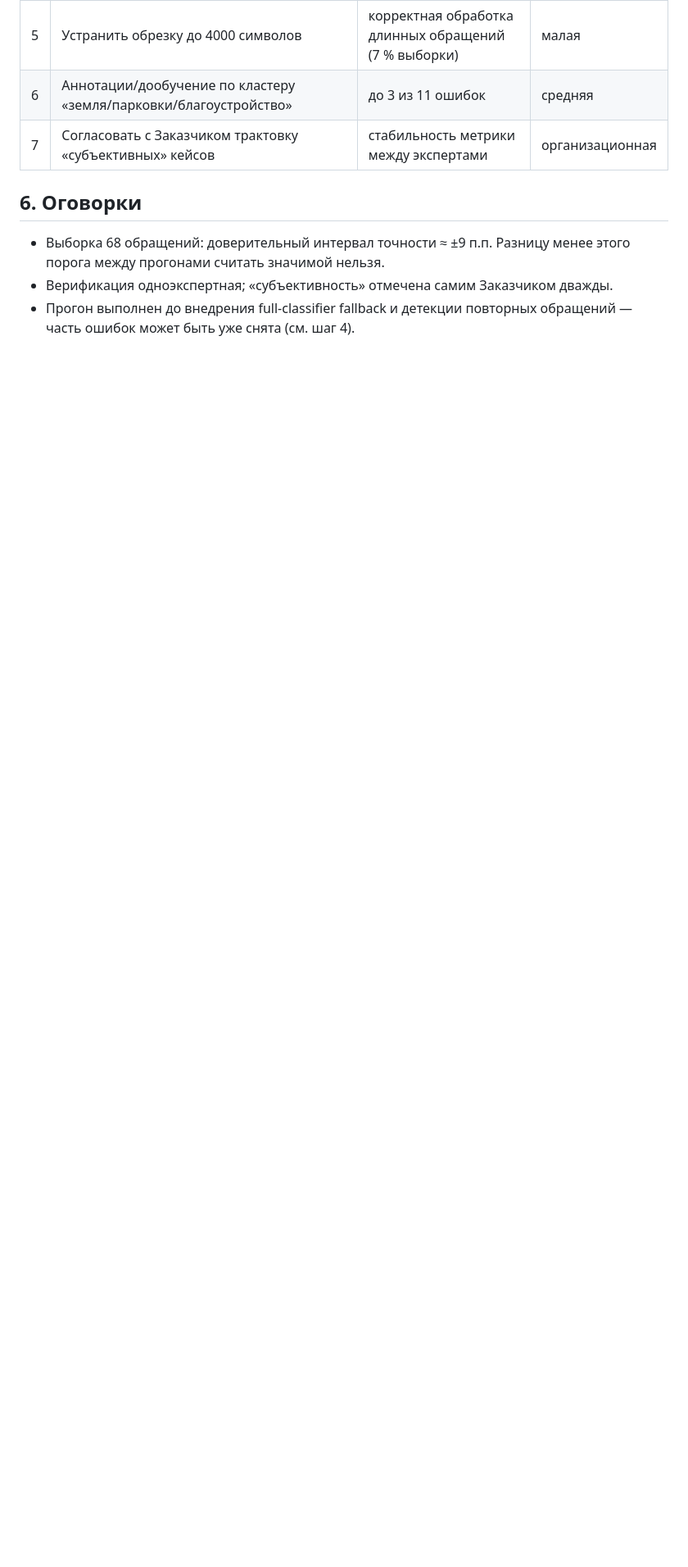
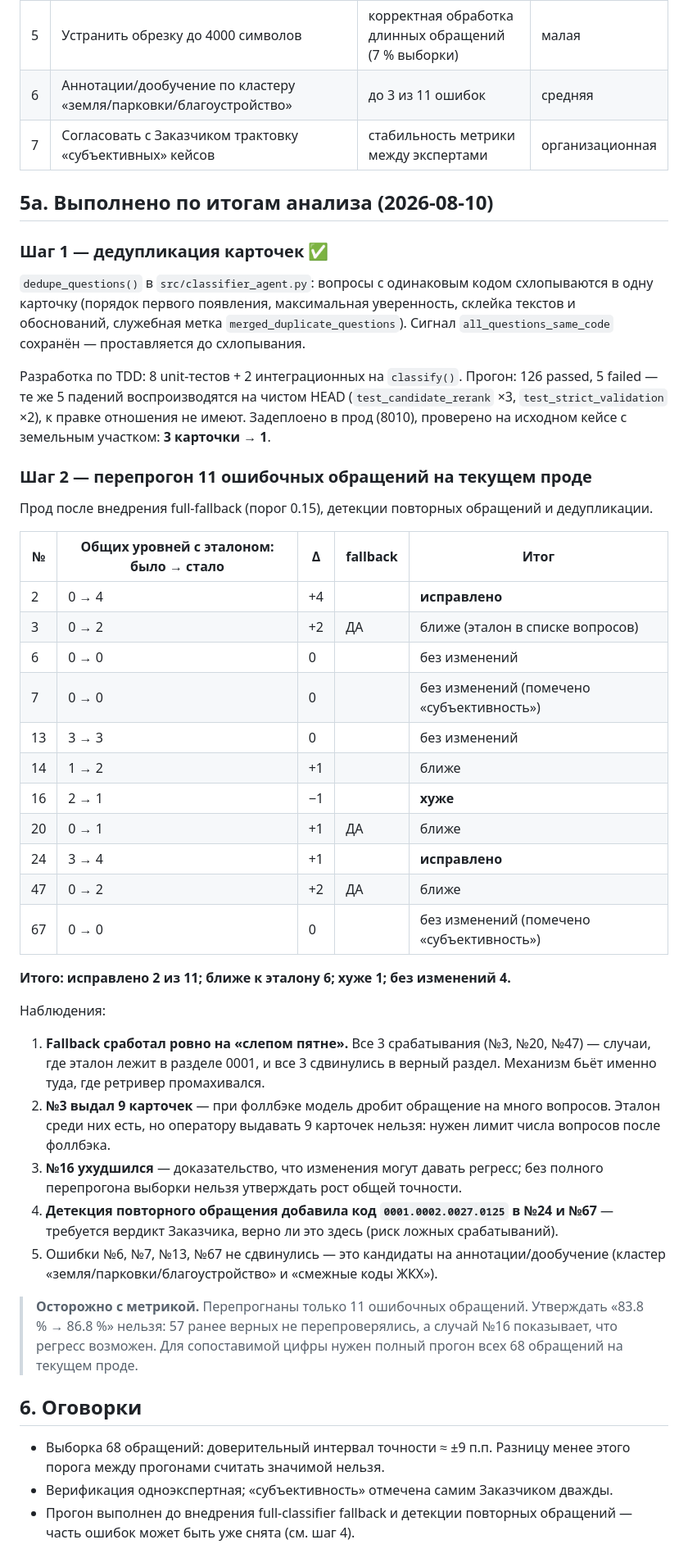
Before and after one commit to nikitakorotaevnikita-sudo/Class-OG-Final, a Markdown page: docs/customer_feedback_68_analysis.md, the part around the change. Shown at 82% size. GitHub-like rendering; blank space fills up the shorter version.

Commit message:
docs: record dedup deploy and 11-error re-run results
Step 1 (dedup) shipped to prod; step 2 re-ran the 11 errors: 2 fixed,
6 closer to the reference code, 1 regressed, 4 unchanged. Fallback fired
on exactly the three section-0001 blind-spot cases.

Co-Authored-By: Claude Opus 4.8 <noreply@anthropic.com>

```diff
--- a/docs/customer_feedback_68_analysis.md
+++ b/docs/customer_feedback_68_analysis.md
@@ -177,6 +177,63 @@
 | 6 | Аннотации/дообучение по кластеру «земля/парковки/благоустройство» | до 3 из 11 ошибок | средняя |
 | 7 | Согласовать с Заказчиком трактовку «субъективных» кейсов | стабильность метрики между экспертами | организационная |
 
+## 5а. Выполнено по итогам анализа (2026-08-10)
+
+### Шаг 1 — дедупликация карточек ✅
+
+`dedupe_questions()` в `src/classifier_agent.py`: вопросы с одинаковым кодом
+схлопываются в одну карточку (порядок первого появления, максимальная
+уверенность, склейка текстов и обоснований, служебная метка
+`merged_duplicate_questions`). Сигнал `all_questions_same_code` сохранён —
+проставляется до схлопывания.
+
+Разработка по TDD: 8 unit-тестов + 2 интеграционных на `classify()`.
+Прогон: 126 passed, 5 failed — те же 5 падений воспроизводятся на чистом HEAD
+(`test_candidate_rerank` ×3, `test_strict_validation` ×2), к правке отношения не имеют.
+Задеплоено в прод (8010), проверено на исходном кейсе с земельным участком:
+**3 карточки → 1**.
+
+### Шаг 2 — перепрогон 11 ошибочных обращений на текущем проде
+
+Прод после внедрения full-fallback (порог 0.15), детекции повторных обращений и
+дедупликации.
+
+| № | Общих уровней с эталоном: было → стало | Δ | fallback | Итог |
+|---|---|---|---|---|
+| 2 | 0 → 4 | +4 | | **исправлено** |
+| 3 | 0 → 2 | +2 | ДА | ближе (эталон в списке вопросов) |
+| 6 | 0 → 0 | 0 | | без изменений |
+| 7 | 0 → 0 | 0 | | без изменений (помечено «субъективность») |
+| 13 | 3 → 3 | 0 | | без изменений |
+| 14 | 1 → 2 | +1 | | ближе |
+| 16 | 2 → 1 | −1 | | **хуже** |
+| 20 | 0 → 1 | +1 | ДА | ближе |
+| 24 | 3 → 4 | +1 | | **исправлено** |
+| 47 | 0 → 2 | +2 | ДА | ближе |
+| 67 | 0 → 0 | 0 | | без изменений (помечено «субъективность») |
+
+**Итого: исправлено 2 из 11; ближе к эталону 6; хуже 1; без изменений 4.**
+
+Наблюдения:
+1. **Fallback сработал ровно на «слепом пятне».** Все 3 срабатывания (№3, №20,
+   №47) — случаи, где эталон лежит в разделе 0001, и все 3 сдвинулись в верный
+   раздел. Механизм бьёт именно туда, где ретривер промахивался.
+2. **№3 выдал 9 карточек** — при фоллбэке модель дробит обращение на много
+   вопросов. Эталон среди них есть, но оператору выдавать 9 карточек нельзя:
+   нужен лимит числа вопросов после фоллбэка.
+3. **№16 ухудшился** — доказательство, что изменения могут давать регресс;
+   без полного перепрогона выборки нельзя утверждать рост общей точности.
+4. **Детекция повторного обращения добавила код `0001.0002.0027.0125` в №24 и
+   №67** — требуется вердикт Заказчика, верно ли это здесь (риск ложных
+   срабатываний).
+5. Ошибки №6, №7, №13, №67 не сдвинулись — это кандидаты на аннотации/дообучение
+   (кластер «земля/парковки/благоустройство» и «смежные коды ЖКХ»).
+
+> **Осторожно с метрикой.** Перепрогнаны только 11 ошибочных обращений.
+> Утверждать «83.8 % → 86.8 %» нельзя: 57 ранее верных не перепроверялись, а
+> случай №16 показывает, что регресс возможен. Для сопоставимой цифры нужен
+> полный прогон всех 68 обращений на текущем проде.
+
 ## 6. Оговорки
 
 - Выборка 68 обращений: доверительный интервал точности ≈ ±9 п.п. Разницу менее
```
